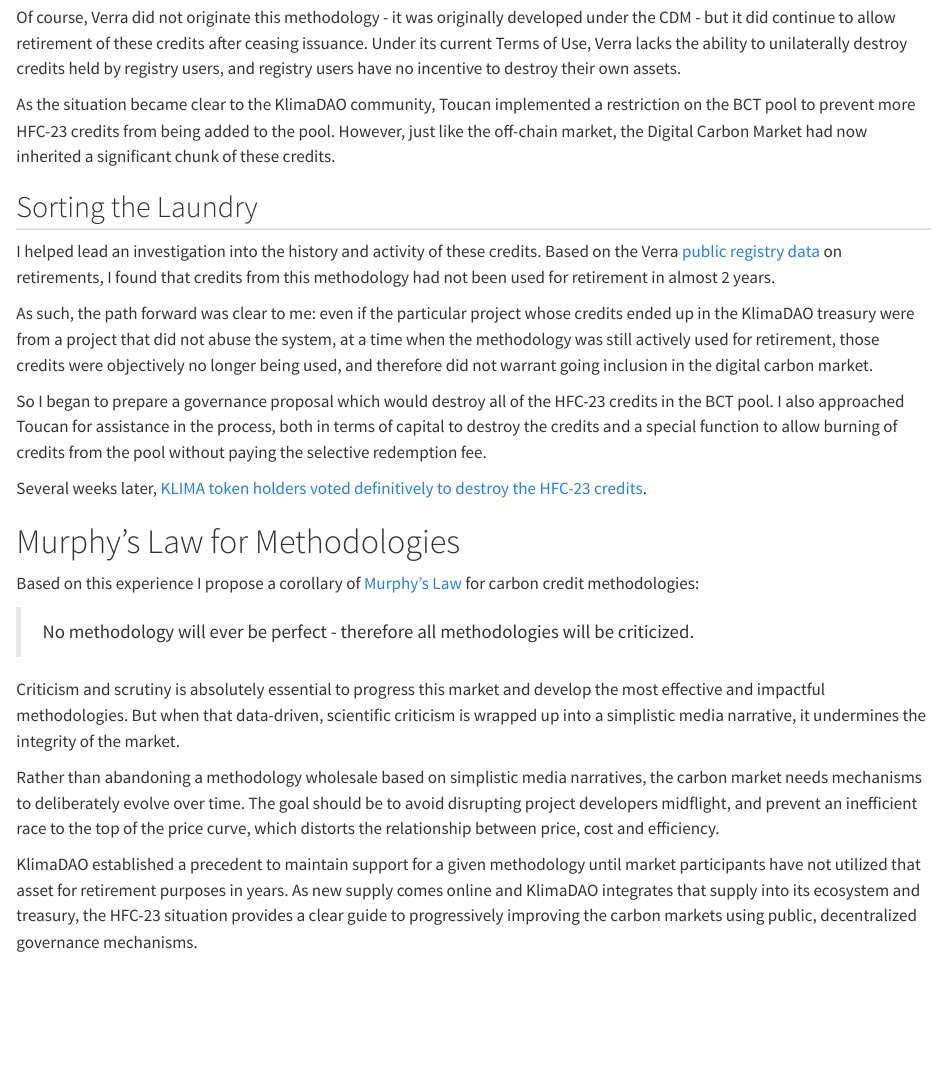
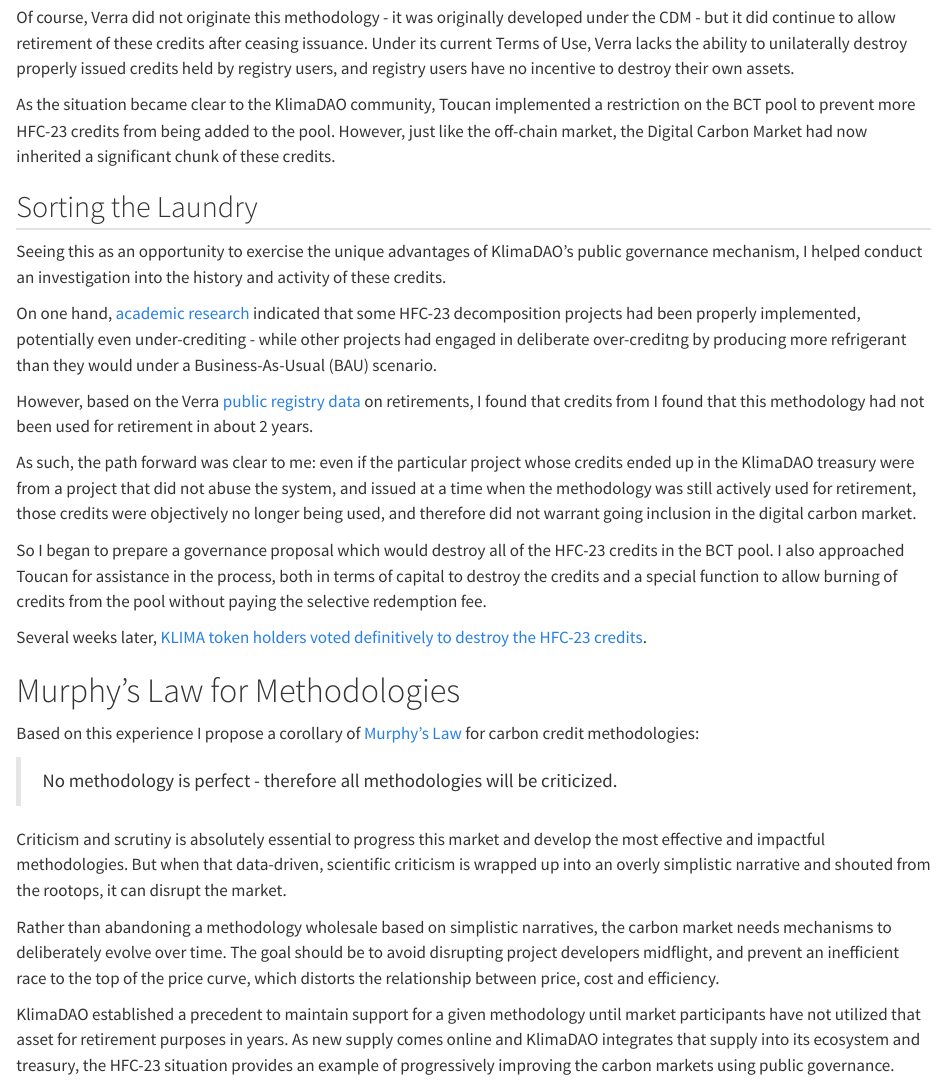
Before and after one commit to 0xAurelius/meditations, a Quarto document (posts/methodology-lifecycle/index.qmd): the page in a window 1100 px wide, from 1670 px down. Rendered offline with R 4.5, knitr and Pandoc in place of Quarto, with nearby package versions.

Commit message:
Update footer and expand methodology governance post

```diff
--- a/posts/methodology-lifecycle/index.qmd
+++ b/posts/methodology-lifecycle/index.qmd
@@ -95,7 +94,7 @@
 Of course, Verra did not originate this methodology - it was originally developed under
 the CDM - but it did continue to allow retirement of these credits after ceasing issuance.
 Under its current Terms of Use, Verra lacks the ability to unilaterally
-destroy credits held by registry users, and registry users have no incentive
+destroy properly issued credits held by registry users, and registry users have no incentive
 to destroy their own assets.
 
 As the situation became clear to the KlimaDAO community, Toucan implemented a restriction
@@ -105,14 +104,23 @@
 
 ## Sorting the Laundry
 
-I helped lead an investigation into the history and activity of these credits. Based
-on the Verra [public registry data](https://registry.verra.org/app/search/VCS/VCUs) on retirements, I found that credits from
-this methodology had not been used for retirement in almost 2 years.
+Seeing this as an opportunity to exercise the unique advantages of KlimaDAO's
+public governance mechanism, I helped conduct an investigation into the
+history and activity of these credits.
+
+On one hand, [academic research](https://www.rff.org/publications/working-papers/the-net-emissions-impact-of-hfc-23-offset-projects-from-the-clean-development-mechanism/)
+indicated that some HFC-23 decomposition projects had been properly implemented,
+potentially even under-crediting - while other projects had engaged
+in deliberate over-creditng by producing more refrigerant than they would
+under a Business-As-Usual (BAU) scenario.
+
+However, based on the Verra [public registry data](https://registry.verra.org/app/search/VCS/VCUs) on retirements, I found that credits from
+I found that this methodology had not been used for retirement in about 2 years.
 
 As such, the path forward was clear to me: even if the particular project whose credits
 ended up in the KlimaDAO treasury were from a project that did not abuse the system,
-at a time when the methodology was still actively used for retirement, those credits
-were objectively no longer being used, and therefore did not warrant going inclusion
+and issued at a time when the methodology was still actively used for retirement,
+those credits were objectively no longer being used, and therefore did not warrant going inclusion
 in the digital carbon market.
 
 So I began to prepare a governance proposal which would destroy all of the HFC-23
@@ -127,14 +135,14 @@
 Based on this experience I propose a corollary of [Murphy's Law](https://en.wikipedia.org/wiki/Murphy's_law)
 for carbon credit methodologies:
 
-> No methodology will ever be perfect - therefore all methodologies will be criticized.
+> No methodology is perfect - therefore all methodologies will be criticized.
 
 Criticism and scrutiny is absolutely essential to progress this market and develop
 the most effective and impactful methodologies. But when that data-driven, scientific
-criticism is wrapped up into a simplistic media narrative, it undermines the integrity
-of the market.
+criticism is wrapped up into an overly simplistic narrative and shouted from the rootops,
+it can disrupt the market.
 
-Rather than abandoning a methodology wholesale based on simplistic media narratives,
+Rather than abandoning a methodology wholesale based on simplistic narratives,
 the carbon market needs mechanisms to deliberately evolve over time. The goal should be
 to avoid disrupting project developers midflight, and prevent an inefficient race to
 the top of the price curve, which distorts the relationship between price, cost and
@@ -143,5 +151,5 @@
 KlimaDAO established a precedent to maintain support for a given methodology until
 market participants have not utilized that asset for retirement purposes in years.
 As new supply comes online and KlimaDAO integrates that supply into its ecosystem and treasury,
-the HFC-23 situation provides a clear guide to progressively improving the carbon
-markets using public, decentralized governance mechanisms.
+the HFC-23 situation provides an example of progressively improving the carbon
+markets using public governance.
```
Also changed, not shown: index.qmd (+1 -2 lines), footer.html, posts/methodology-lifecycle/index.qmd (3 more changed lines).
